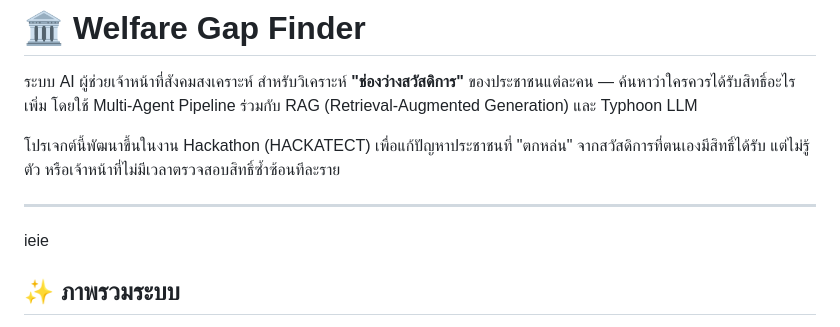
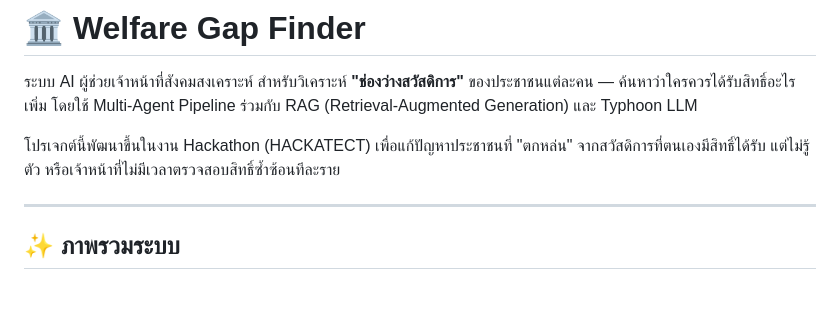
Before and after one commit to pngkcwtk/HACKATECT, a Markdown page: README.md, the part around the change. Drawn GitHub-style; blank space fills up the shorter version.

```diff
--- a/README.md
+++ b/README.md
@@ -5,7 +5,6 @@
 โปรเจกต์นี้พัฒนาขึ้นในงาน Hackathon (HACKATECT) เพื่อแก้ปัญหาประชาชนที่ "ตกหล่น" จากสวัสดิการที่ตนเองมีสิทธิ์ได้รับ แต่ไม่รู้ตัว หรือเจ้าหน้าที่ไม่มีเวลาตรวจสอบสิทธิ์ซ้ำซ้อนทีละราย
 
 ---
-ieie
 ## ✨ ภาพรวมระบบ
 
 ผู้ใช้ (เจ้าหน้าที่) กรอกข้อมูลประชาชนผ่านหน้าเว็บ → ระบบส่งข้อมูลไปยัง Backend → รัน Multi-Agent Pipeline 3 ขั้นตอน → คืนผลวิเคราะห์สวัสดิการที่แนะนำ พร้อมขั้นตอนการขอสิทธิ์ กลับมาแสดงผลที่หน้าเว็บ
```
